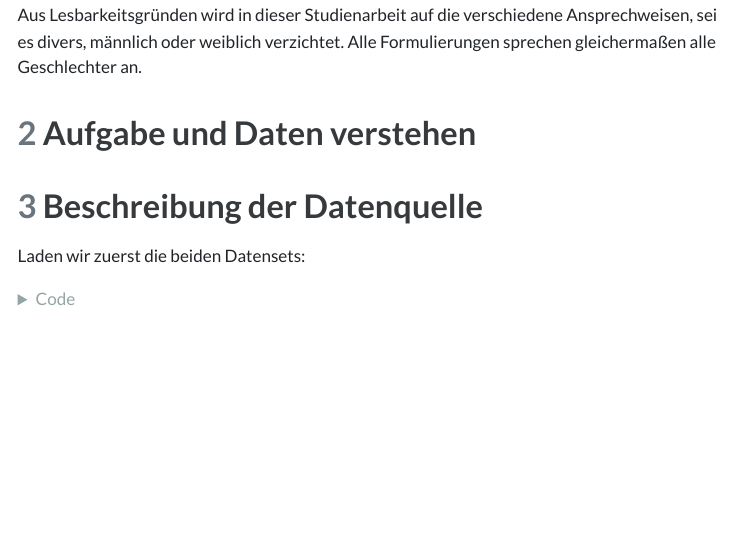
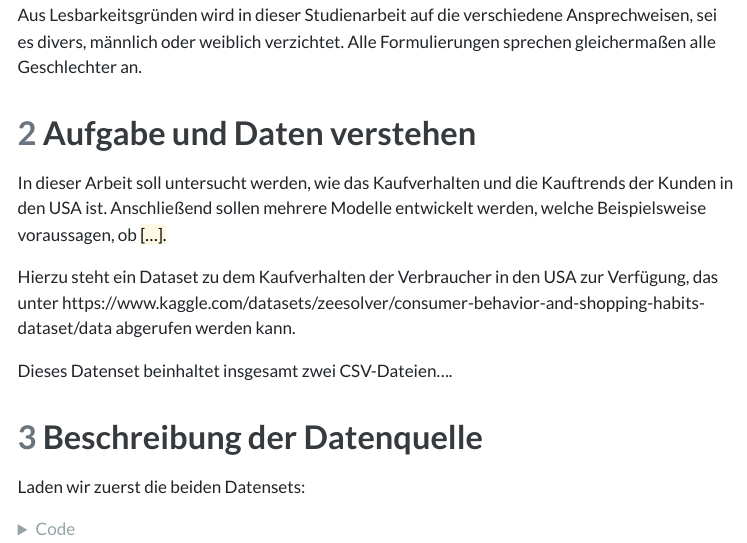
Before and after one commit to baxsoeren/DAML, a Quarto document (Explorative_Datenanalyse.qmd): the page in a window 1100 px wide, from 360 px down. The pictures show the output file Explorative_Datenanalyse.html that the author committed with the source, opened offline; menus at the side of the page are left out; long lines of code are wrapped.

Commit message:
Some Introduction

```diff
--- a/Explorative_Datenanalyse.qmd
+++ b/Explorative_Datenanalyse.qmd
@@ -36,6 +36,12 @@ library(ggplot2)
 Aus Lesbarkeitsgründen wird in dieser Studienarbeit auf die verschiedene Ansprechweisen, sei es divers, männlich oder weiblich verzichtet. Alle Formulierungen sprechen gleichermaßen alle Geschlechter an.
 
 # Aufgabe und Daten verstehen
+
+In dieser Arbeit soll untersucht werden, wie das Kaufverhalten und die Kauftrends der Kunden in den USA ist. Anschließend sollen mehrere Modelle entwickelt werden, welche Beispielsweise voraussagen, ob <mark>[...].</mark>
+
+Hierzu steht ein Dataset zu dem Kaufverhalten der Verbraucher in den USA zur Verfügung, das unter https://www.kaggle.com/datasets/zeesolver/consumer-behavior-and-shopping-habits-dataset/data abgerufen werden kann.
+
+Dieses Datenset beinhaltet insgesamt zwei CSV-Dateien....
 
 # Beschreibung der Datenquelle
 
```
Also changed, not shown: Explorative_Datenanalyse.html.
